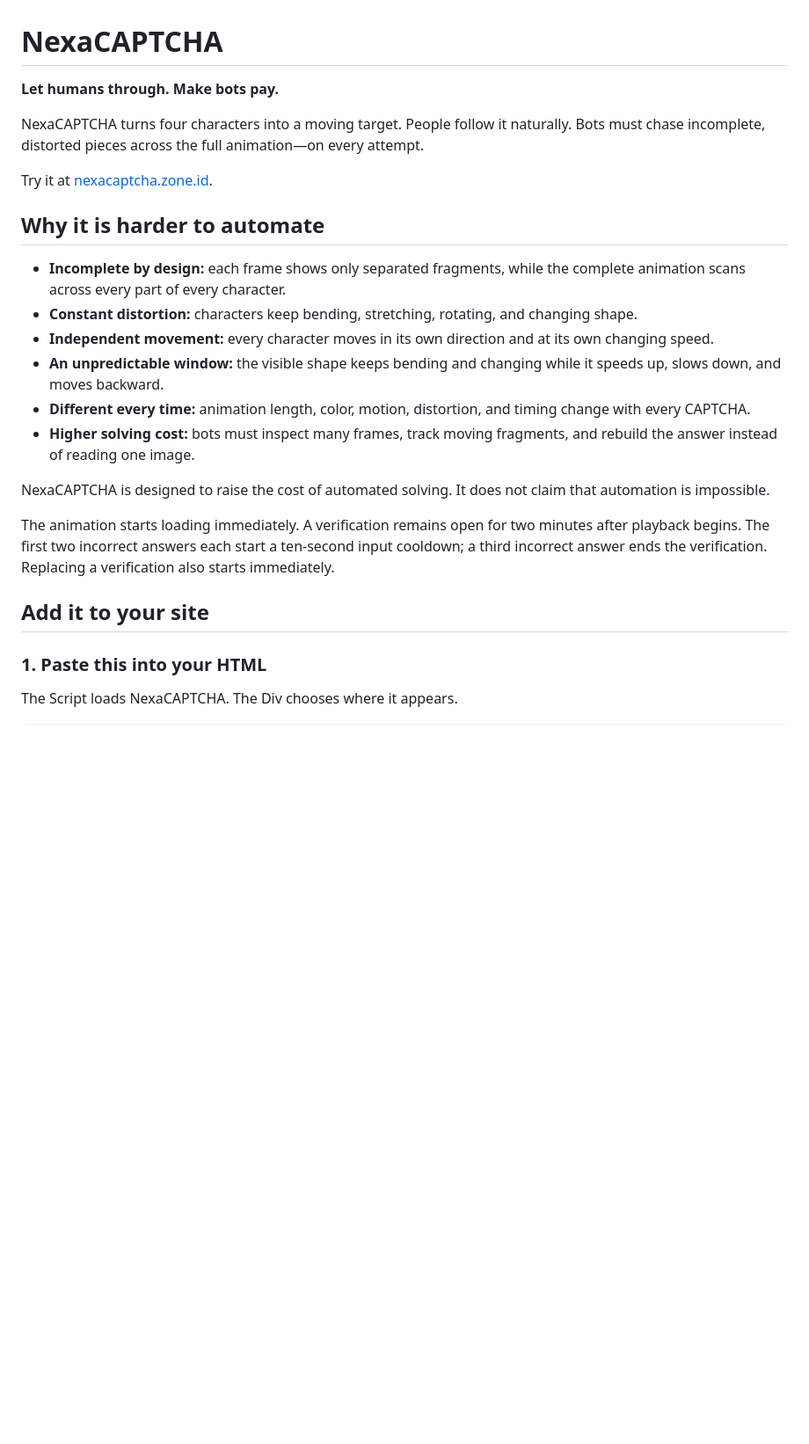
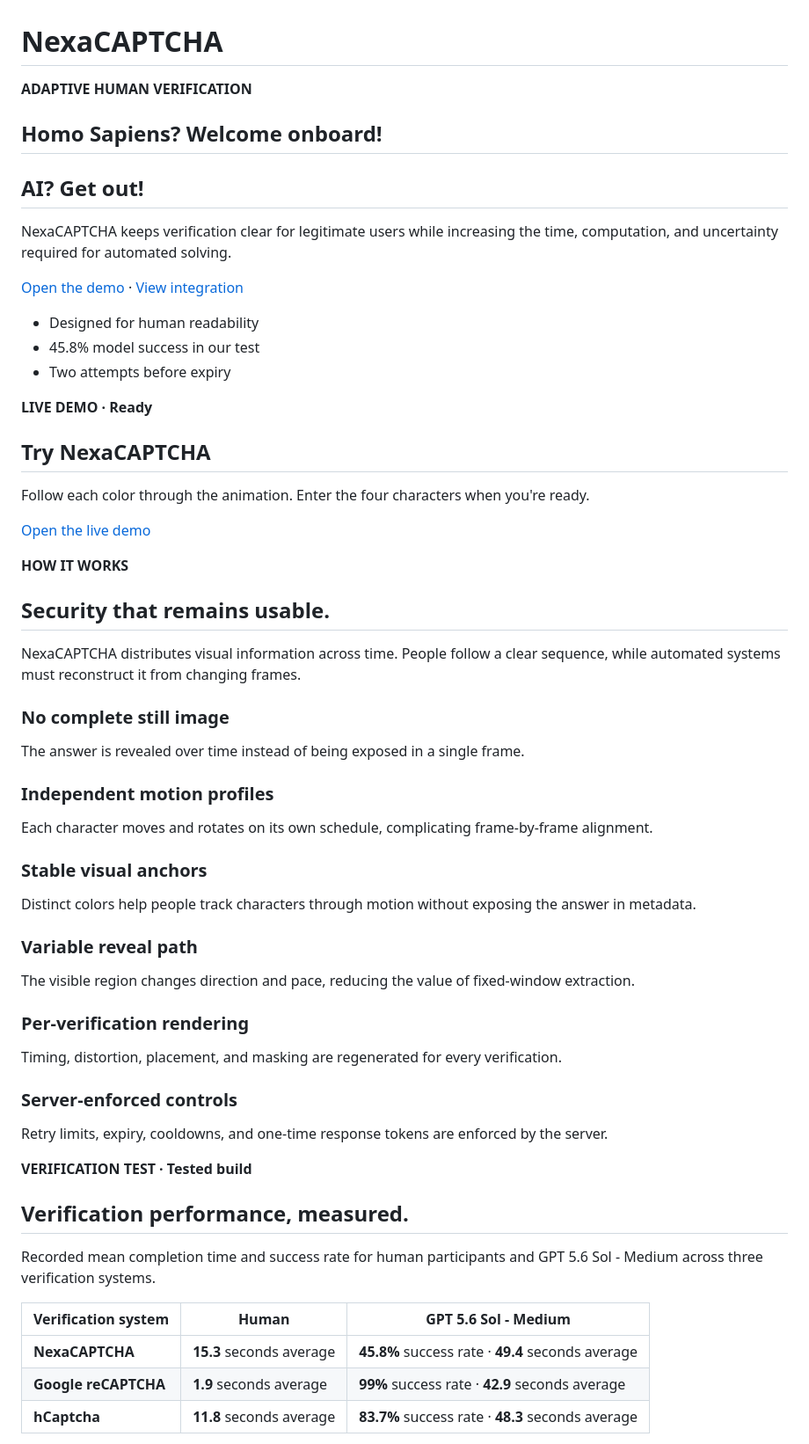
Before and after one commit to NeuralNexusLab-nh/NexaCAPTCHA, a Markdown page: README.md, the part around one of its changes. Shown at 88% size. GitHub-like rendering; blank space fills up the shorter version.

Commit message:
Align README with homepage content

```diff
--- a/README.md
+++ b/README.md
@@ -1,26 +1,66 @@
 # NexaCAPTCHA
 
-**Let humans through. Make bots pay.**
+**ADAPTIVE HUMAN VERIFICATION**
 
-NexaCAPTCHA turns four characters into a moving target. People follow it naturally. Bots must chase incomplete, distorted pieces across the full animation—on every attempt.
+## Homo Sapiens? Welcome onboard!
 
-Try it at [nexacaptcha.zone.id](https://nexacaptcha.zone.id).
+## AI? Get out!
 
-## Why it is harder to automate
+NexaCAPTCHA keeps verification clear for legitimate users while increasing the time, computation, and uncertainty required for automated solving.
 
-- **Incomplete by design:** each frame shows only separated fragments, while the complete animation scans across every part of every character.
-- **Constant distortion:** characters keep bending, stretching, rotating, and changing shape.
-- **Independent movement:** every character moves in its own direction and at its own changing speed.
-- **An unpredictable window:** the visible shape keeps bending and changing while it speeds up, slows down, and moves backward.
-- **Different every time:** animation length, color, motion, distortion, and timing change with every CAPTCHA.
-- **Higher solving cost:** bots must inspect many frames, track moving fragments, and rebuild the answer instead of reading one image.
+[Open the demo](https://nexacaptchademo.zeabur.app/) · [View integration](#integrate-nexacaptcha)
 
-NexaCAPTCHA is designed to raise the cost of automated solving. It does not claim that automation is impossible.
+- Designed for human readability
+- 45.8% model success in our test
+- Two attempts before expiry
 
-The animation starts loading immediately. A verification remains open for two minutes after playback begins. The first two incorrect answers each start a ten-second input cooldown; a third incorrect answer ends the verification. Replacing a verification also starts immediately.
+**LIVE DEMO · Ready**
 
-## Add it to your site
+## Try NexaCAPTCHA
 
-### 1. Paste this into your HTML
+Follow each color through the animation. Enter the four characters when you're ready.
 
-The Script loads NexaCAPTCHA. The Div chooses where it appears.
+[Open the live demo](https://nexacaptchademo.zeabur.app/)
+
+**HOW IT WORKS**
+
+## Security that remains usable.
+
+NexaCAPTCHA distributes visual information across time. People follow a clear sequence, while automated systems must reconstruct it from changing frames.
+
+### No complete still image
+
+The answer is revealed over time instead of being exposed in a single frame.
+
+### Independent motion profiles
+
+Each character moves and rotates on its own schedule, complicating frame-by-frame alignment.
+
+### Stable visual anchors
+
+Distinct colors help people track characters through motion without exposing the answer in metadata.
+
+### Variable reveal path
+
+The visible region changes direction and pace, reducing the value of fixed-window extraction.
+
+### Per-verification rendering
+
+Timing, distortion, placement, and masking are regenerated for every verification.
+
+### Server-enforced controls
+
+Retry limits, expiry, cooldowns, and one-time response tokens are enforced by the server.
+
+**VERIFICATION TEST · Tested build**
+
+## Verification performance, measured.
+
+Recorded mean completion time and success rate for human participants and GPT 5.6 Sol - Medium across three verification systems.
+
+| Verification system | Human | GPT 5.6 Sol - Medium |
+| --- | --- | --- |
+| **NexaCAPTCHA** | **15.3** seconds average | **45.8%** success rate · **49.4** seconds average |
+| **Google reCAPTCHA** | **1.9** seconds average | **99%** success rate · **42.9** seconds average |
+| **hCaptcha** | **11.8** seconds average | **83.7%** success rate · **48.3** seconds average |
+
```
Also changed, not shown: other parts of README.md (+38 -46 lines).
